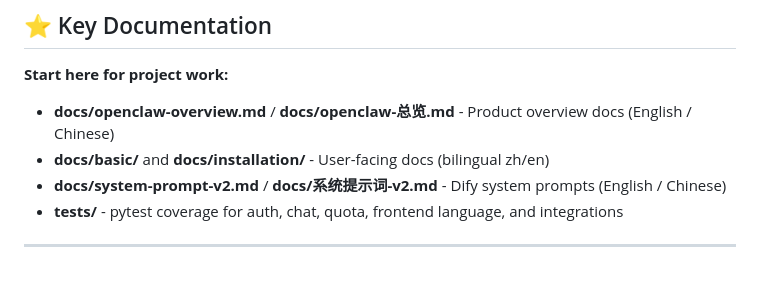
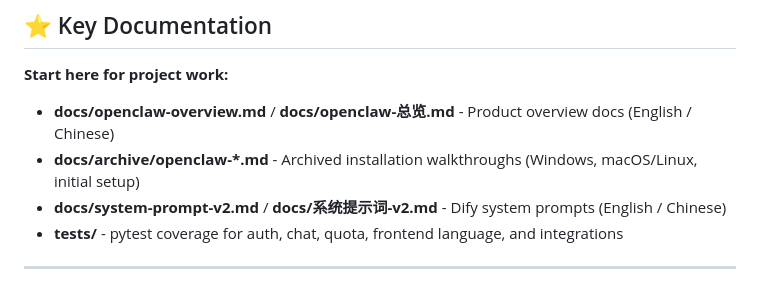
Before and after one commit to zrjaa1/openclaw-assistant, a Markdown page: README.md, the part around the change. GitHub-like rendering.

Commit message:
docs: fix archived doc references

```diff
--- a/README.md
+++ b/README.md
@@ -9,7 +9,7 @@ OpenClaw is an open-source tool that brings AI into everyday chat apps (WeChat,
 **Start here for project work:**
 
 - **docs/openclaw-overview.md** / **docs/openclaw-总览.md** - Product overview docs (English / Chinese)
-- **docs/basic/** and **docs/installation/** - User-facing docs (bilingual zh/en)
+- **docs/archive/openclaw-*.md** - Archived installation walkthroughs (Windows, macOS/Linux, initial setup)
 - **docs/system-prompt-v2.md** / **docs/系统提示词-v2.md** - Dify system prompts (English / Chinese)
 - **tests/** - pytest coverage for auth, chat, quota, frontend language, and integrations
 
```
